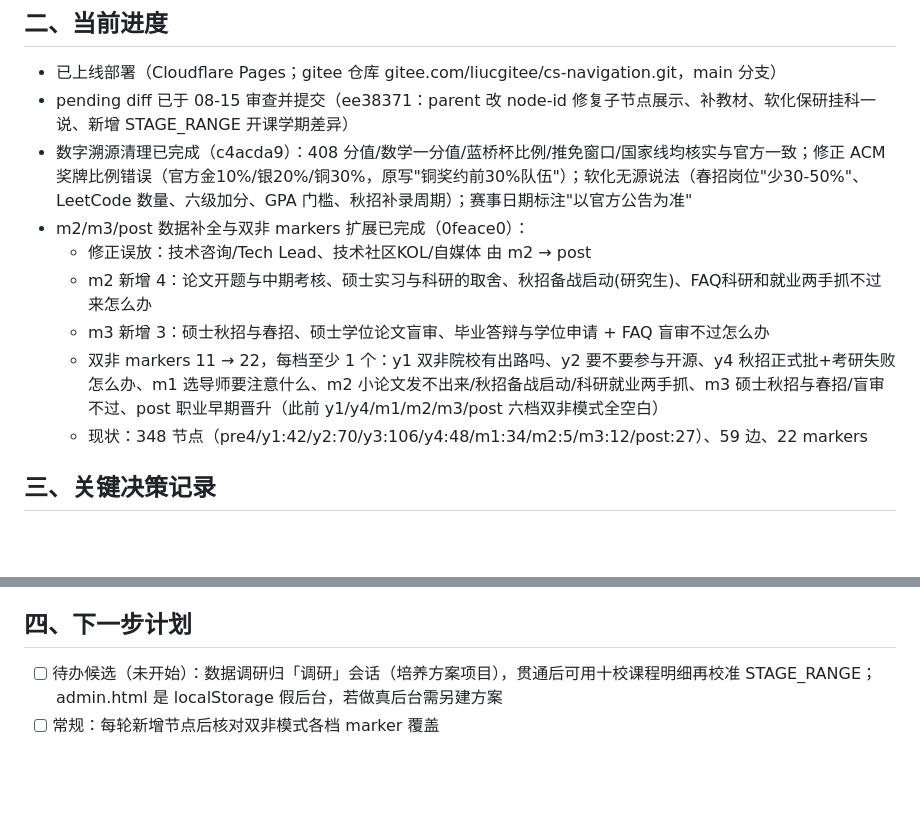
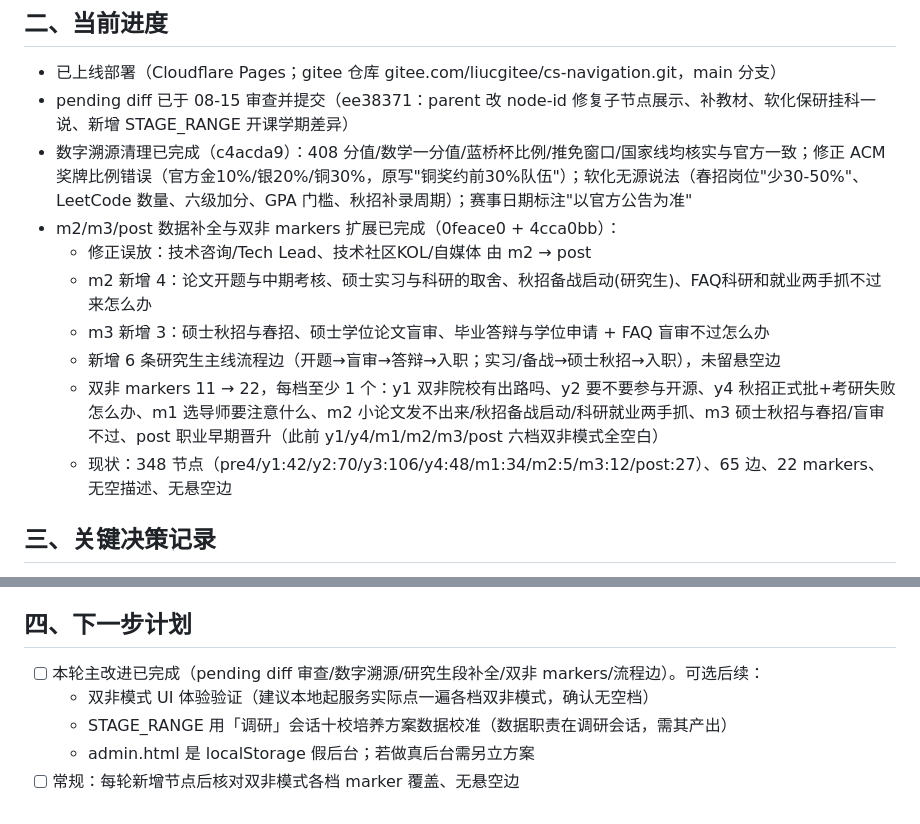
Before and after one commit to liuchen6/cs-navigation, a Markdown page: 工作档案.md, 2 parts joined by grey strips. GitHub-like rendering; blank space fills up the shorter version.

Commit message:
docs: archive - grad flow edges added, next steps re-prioritized

```diff
--- a/工作档案.md
+++ b/工作档案.md
@@ -13,12 +13,13 @@
 - 已上线部署（Cloudflare Pages；gitee 仓库 gitee.com/liucgitee/cs-navigation.git，main 分支）
 - pending diff 已于 08-15 审查并提交（ee38371：parent 改 node-id 修复子节点展示、补教材、软化保研挂科一说、新增 STAGE_RANGE 开课学期差异）
 - 数字溯源清理已完成（c4acda9）：408 分值/数学一分值/蓝桥杯比例/推免窗口/国家线均核实与官方一致；修正 ACM 奖牌比例错误（官方金10%/银20%/铜30%，原写"铜奖约前30%队伍"）；软化无源说法（春招岗位"少30-50%"、LeetCode 数量、六级加分、GPA 门槛、秋招补录周期）；赛事日期标注"以官方公告为准"
-- m2/m3/post 数据补全与双非 markers 扩展已完成（0feace0）：
+- m2/m3/post 数据补全与双非 markers 扩展已完成（0feace0 + 4cca0bb）：
   - 修正误放：技术咨询/Tech Lead、技术社区KOL/自媒体 由 m2 → post
   - m2 新增 4：论文开题与中期考核、硕士实习与科研的取舍、秋招备战启动(研究生)、FAQ科研和就业两手抓不过来怎么办
   - m3 新增 3：硕士秋招与春招、硕士学位论文盲审、毕业答辩与学位申请 + FAQ 盲审不过怎么办
+  - 新增 6 条研究生主线流程边（开题→盲审→答辩→入职；实习/备战→硕士秋招→入职），未留悬空边
   - 双非 markers 11 → 22，每档至少 1 个：y1 双非院校有出路吗、y2 要不要参与开源、y4 秋招正式批+考研失败怎么办、m1 选导师要注意什么、m2 小论文发不出来/秋招备战启动/科研就业两手抓、m3 硕士秋招与春招/盲审不过、post 职业早期晋升（此前 y1/y4/m1/m2/m3/post 六档双非模式全空白）
-  - 现状：348 节点（pre4/y1:42/y2:70/y3:106/y4:48/m1:34/m2:5/m3:12/post:27）、59 边、22 markers
+  - 现状：348 节点（pre4/y1:42/y2:70/y3:106/y4:48/m1:34/m2:5/m3:12/post:27）、65 边、22 markers、无空描述、无悬空边
 
 ## 三、关键决策记录
 
@@ -31,5 +32,8 @@
 
 ## 四、下一步计划
 
-- [ ] 待办候选（未开始）：数据调研归「调研」会话（培养方案项目），贯通后可用十校课程明细再校准 STAGE_RANGE；admin.html 是 localStorage 假后台，若做真后台需另建方案
-- [ ] 常规：每轮新增节点后核对双非模式各档 marker 覆盖
+- [ ] 本轮主改进已完成（pending diff 审查/数字溯源/研究生段补全/双非 markers/流程边）。可选后续：
+  - 双非模式 UI 体验验证（建议本地起服务实际点一遍各档双非模式，确认无空档）
+  - STAGE_RANGE 用「调研」会话十校培养方案数据校准（数据职责在调研会话，需其产出）
+  - admin.html 是 localStorage 假后台；若做真后台需另立方案
+- [ ] 常规：每轮新增节点后核对双非模式各档 marker 覆盖、无悬空边
```
